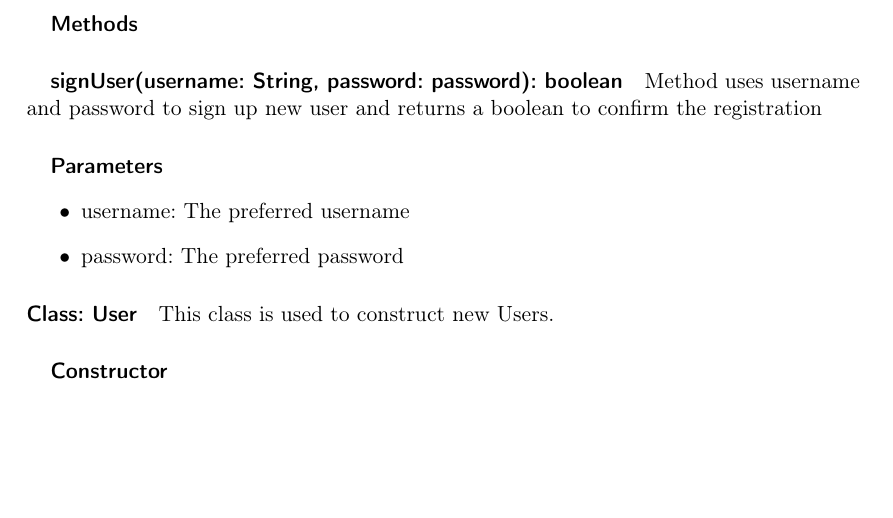
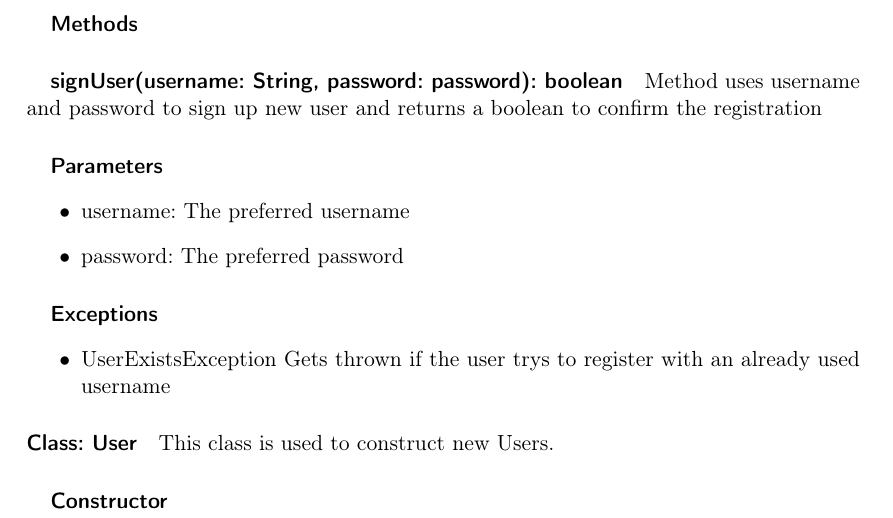
Before and after one commit to soerenray/MatFlow, a LaTeX document (Entwurfsheft/main.tex, which reads Entwurfsheft/userAdministration.tex): part of page 17 of 27, cut so that both start at the same text, the shorter picture padded with empty space. Compiled offline with pdfLaTeX.

Commit message:
added exceptions

```diff
--- a/Entwurfsheft/userAdministration.tex
+++ b/Entwurfsheft/userAdministration.tex
@@ -15,6 +15,12 @@ Method uses username and password to sign up new user and returns a boolean to c
 	The preferred username
 	\item{password:}
 	The preferred password
+\end{itemize}
+
+\subparagraph{Exceptions}
+\begin{itemize}
+	\item{UserExistsException}
+	Gets thrown if the user trys to register with an already used username
 \end{itemize}
 
 
```
